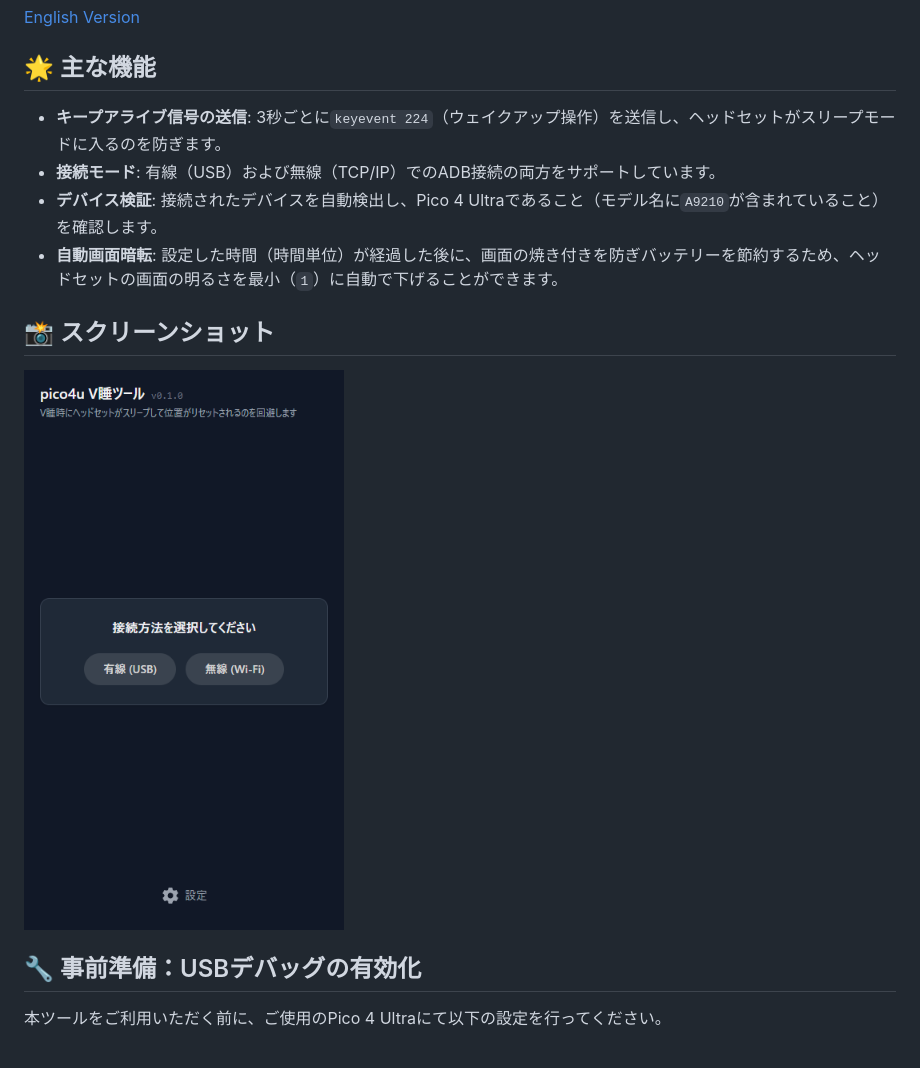
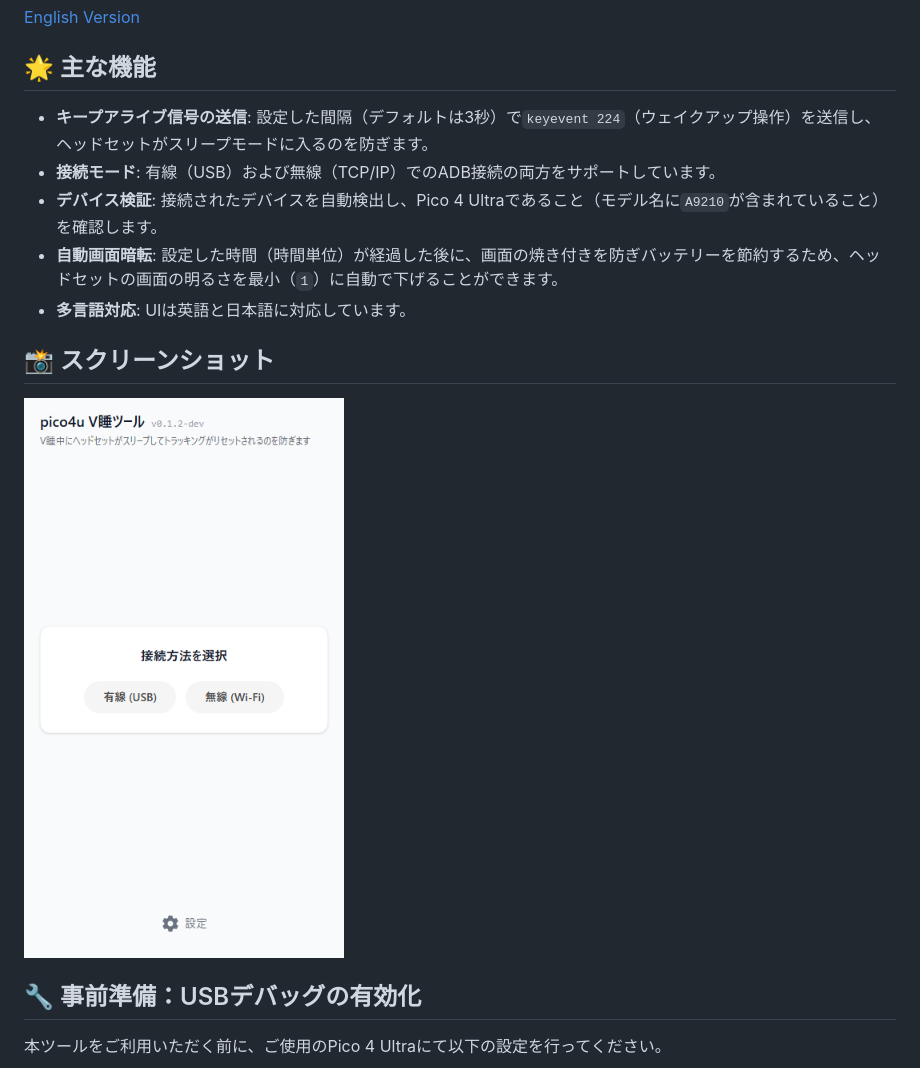
Before and after one commit to ryium/pico4u-vr-sleep-workaround, a Markdown page: .github/README_ja.md, the part around the change. Rendered like a GitHub page; pictures changed too: assets/screenshot.png, assets/screenshot_ja.png (added).

```diff
--- a/.github/README_ja.md
+++ b/.github/README_ja.md
@@ -9,14 +9,15 @@ pico4u-vr-sleep-workaroundは、開発時や特定の用途において、Pico 4
 
 ## 🌟 主な機能
 
-- **キープアライブ信号の送信**: 3秒ごとに`keyevent 224`（ウェイクアップ操作）を送信し、ヘッドセットがスリープモードに入るのを防ぎます。
+- **キープアライブ信号の送信**: 設定した間隔（デフォルトは3秒）で`keyevent 224`（ウェイクアップ操作）を送信し、ヘッドセットがスリープモードに入るのを防ぎます。
 - **接続モード**: 有線（USB）および無線（TCP/IP）でのADB接続の両方をサポートしています。
 - **デバイス検証**: 接続されたデバイスを自動検出し、Pico 4 Ultraであること（モデル名に`A9210`が含まれていること）を確認します。
 - **自動画面暗転**: 設定した時間（時間単位）が経過した後に、画面の焼き付きを防ぎバッテリーを節約するため、ヘッドセットの画面の明るさを最小（`1`）に自動で下げることができます。
+- **多言語対応**: UIは英語と日本語に対応しています。
 
 ## 📸 スクリーンショット
 
-![UI](../assets/screenshot.png)
+![UI](../assets/screenshot_ja.png)
 
 ## 🔧 事前準備：USBデバッグの有効化
 
```
Also changed, not shown: README.md (+3 -2 lines).
